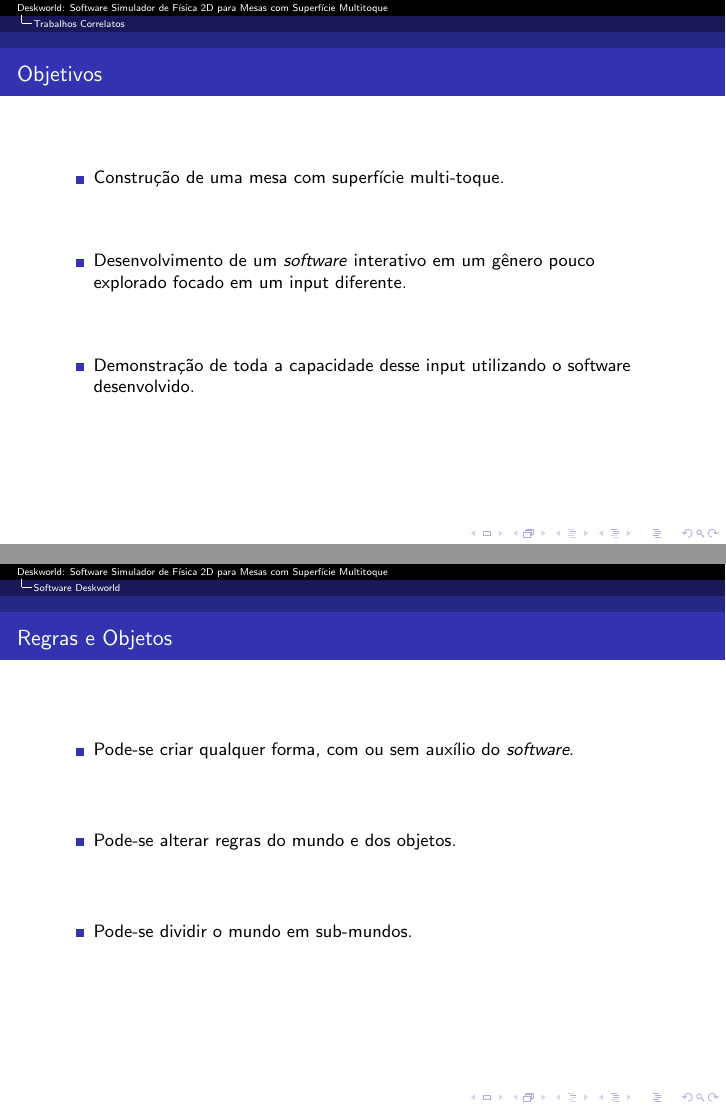
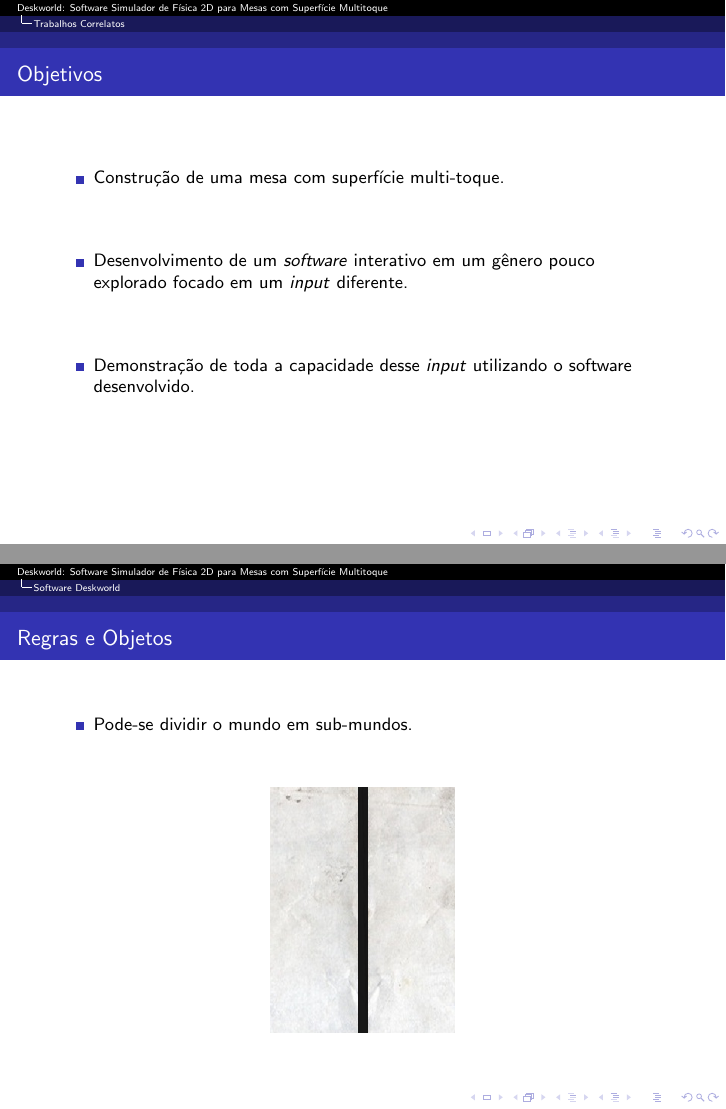
Before and after one commit to DaniloT/deskworld, LaTeX slides (Slides/Deskworld.tex): pages 19 and 41 of 50 before the commit and pages 19 and 43 of 52 after it, joined at a grey line. Compiled offline with pdfLaTeX; the source files are stored in an older character set and shown here as Unicode.

Commit message:
revisado uns italicos, adicionado screens nos slides...

```diff
--- a/Slides/Deskworld.tex
+++ b/Slides/Deskworld.tex
@@ -233,8 +233,8 @@
 	\frametitle{Objetivos}
 	\begin{itemize}
    \item Construção de uma mesa com superfície multi-toque.\vfill
-   \item Desenvolvimento de um \textit{software} interativo em um gênero pouco explorado focado em um input diferente.\vfill
-   \item Demonstração de toda a capacidade desse input utilizando o software desenvolvido.\vfill
+   \item Desenvolvimento de um \textit{software} interativo em um gênero pouco explorado focado em um \textit{input} diferente.\vfill
+   \item Demonstração de toda a capacidade desse \textit{input} utilizando o software desenvolvido.\vfill
   \end{itemize}
 }
 
@@ -519,5 +538,13 @@
+\frame{
+	\frametitle{Regras e Objetos}
+	\begin{itemize}
 		\item Pode-se dividir o mundo em sub-mundos.\vfill
 	\end{itemize}
+	\begin{figure}[h!]
+		\begin{center}
+		\includegraphics[scale=0.5]{divisao.png}
+		\end{center}
+	\end{figure}
 }
 
 \frame{
```
Also changed, not shown: Slides/Menu.png (added), Slides/Objetos.png (added), Slides/divisao.png (added), Slides/Deskworld.tex (19 more changed lines).
